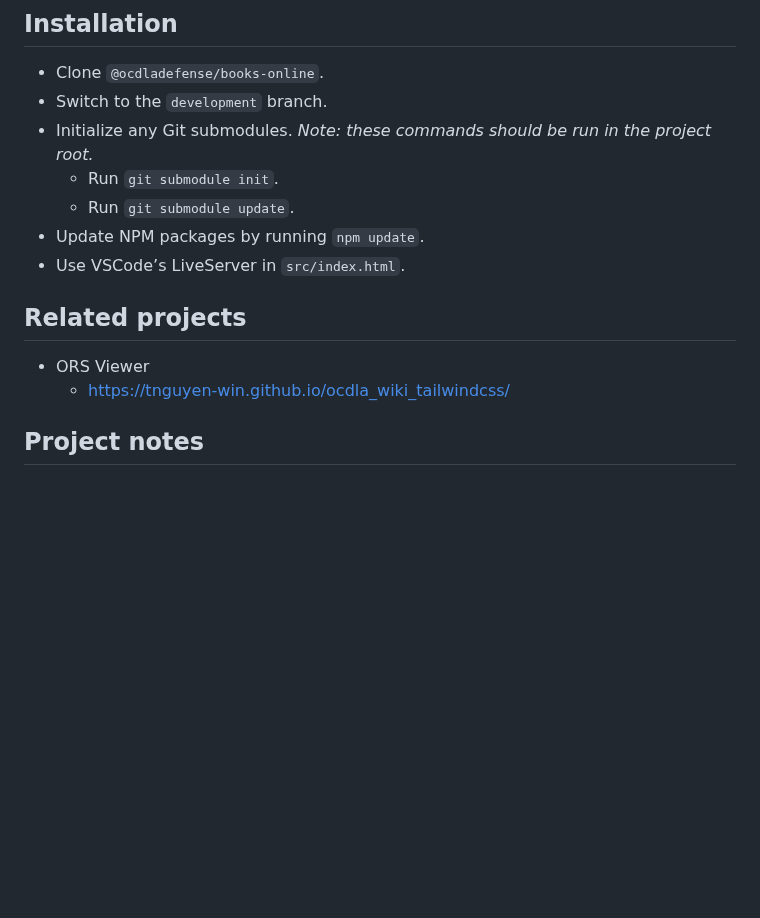
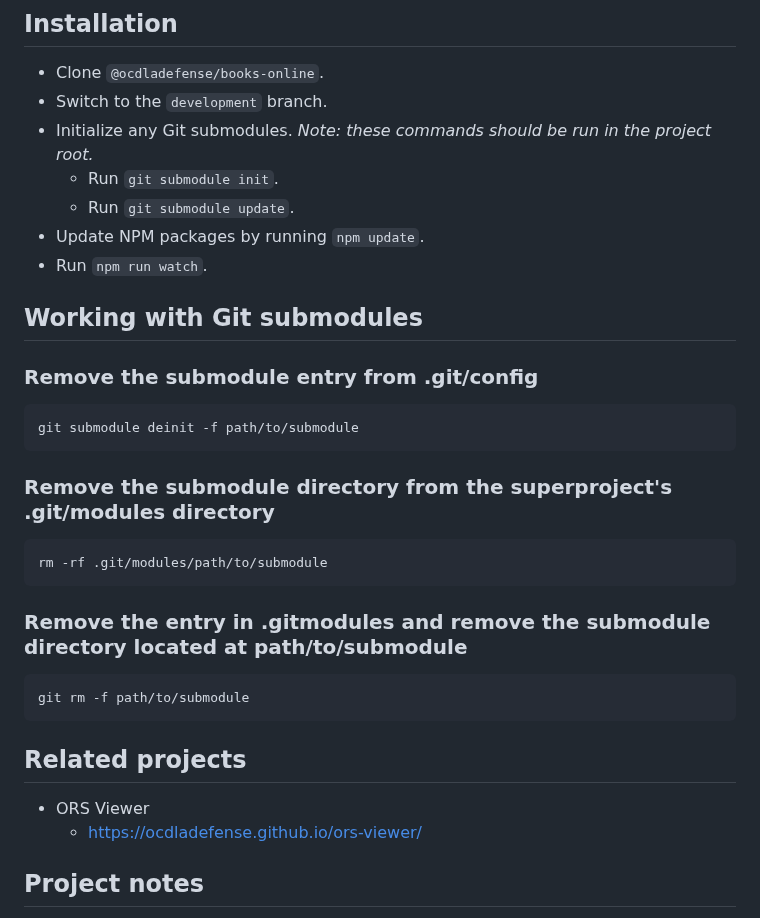
Before and after one commit to ocdladefense/books-online, a Markdown page: README.md, the part around the change. GitHub-like rendering; blank space fills up the shorter version.

Commit message:
Update installation instructions; add notes for working with Git submodules; provide an updated URL for previewing development on the ors-viewer project.

````diff
--- a/README.md
+++ b/README.md
@@ -9,14 +9,32 @@ A better reading experience for OCDLA's Books Online subscribers.
   * Run <code>git submodule init</code>.
   * Run <code>git submodule update</code>.
 * Update NPM packages by running <code>npm update</code>.
-* Use VSCode’s LiveServer in <code>src/index.html</code>.
+* Run <code>npm run watch</code>.
 
+
+
+## Working with Git submodules
+### Remove the submodule entry from .git/config
+```javascript
+git submodule deinit -f path/to/submodule
+```
+
+### Remove the submodule directory from the superproject's .git/modules directory
+```javascript
+rm -rf .git/modules/path/to/submodule
+```
+
+
+### Remove the entry in .gitmodules and remove the submodule directory located at path/to/submodule
+```javascript
+git rm -f path/to/submodule
+```
 
 
 
 ## Related projects
 * ORS Viewer
-  * https://tnguyen-win.github.io/ocdla_wiki_tailwindcss/
+  * https://ocdladefense.github.io/ors-viewer/
 
 
 ## Project notes
````
